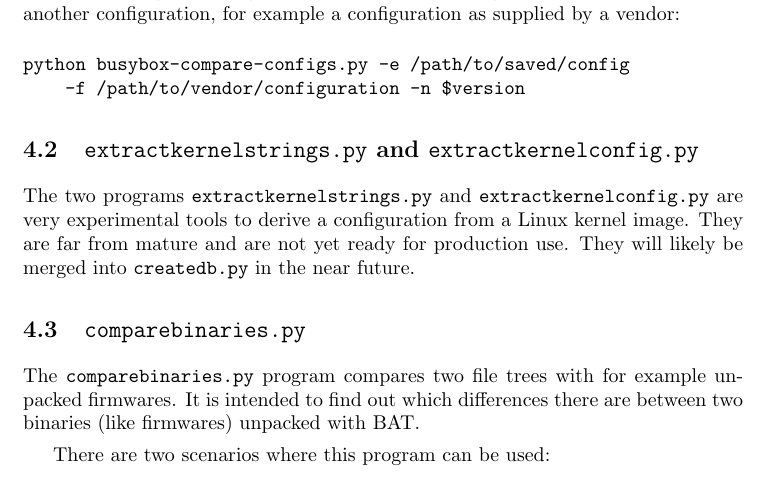
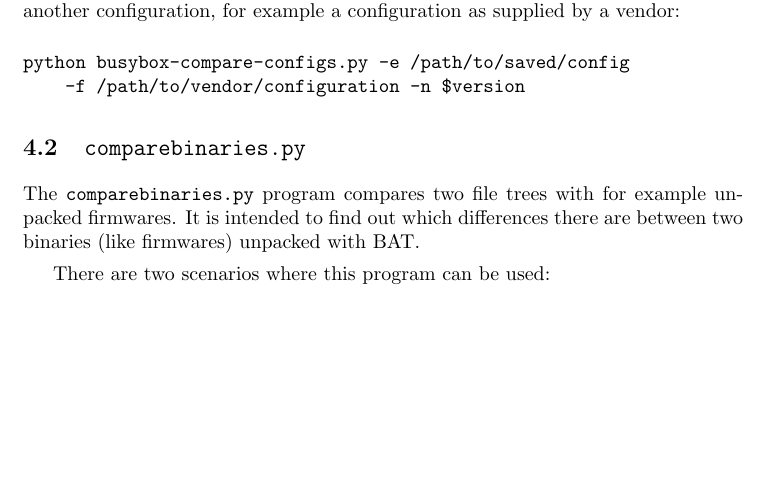
Before and after one commit to armijnhemel/binaryanalysis, a LaTeX document (doc/bat-manual.tex): part of page 8 of 45 before the commit and part of page 8 of 44 after it, cut so that both start at the same text, the shorter picture padded with empty space. Compiled offline with pdfLaTeX.

Commit message:
remove references to extractkernelstrings and extractkernelconfig as they are no longer relevant

```diff
--- a/doc/bat-manual.tex
+++ b/doc/bat-manual.tex
@@ -243,16 +243,6 @@ python busybox-compare-configs.py -e /path/to/saved/config
     -f /path/to/vendor/configuration -n $version
 \end{verbatim}
 
-\subsection{\texttt{extractkernelstrings.py} and \texttt{extractkernelconfig.py}}
-
-The two programs \texttt{extractkernelstrings.py} and
-\texttt{extractkernelconfig.py} are very
-experimental tools to derive a configuration from a Linux kernel image. They
-are far from mature and are not yet ready for production use. They will likely
-be merged into \texttt{createdb.py} in the near future.
-
-%\subsubsection{\texttt{extractkernelstrings.py}}
-%\subsubsection{\texttt{extractkernelconfig.py}}
 %\subsubsection{\texttt{findkernelstrings.py}}
 
 \subsection{\texttt{comparebinaries.py}}
```
